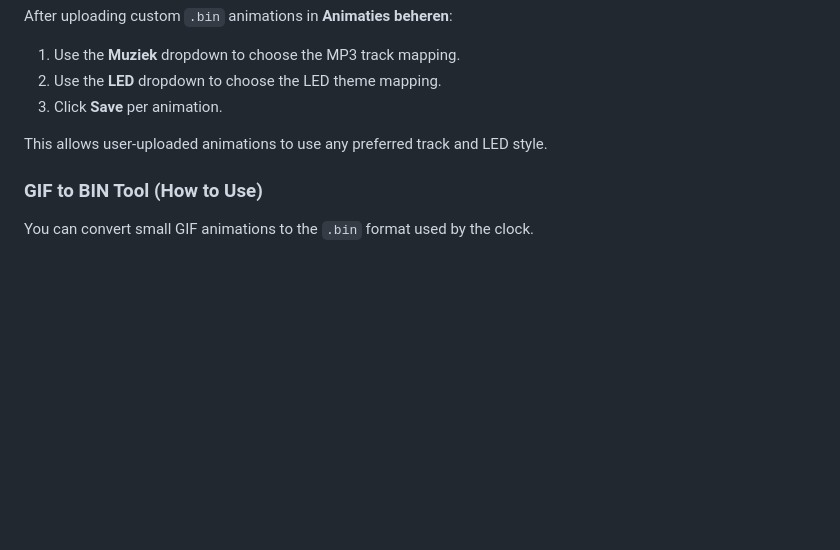
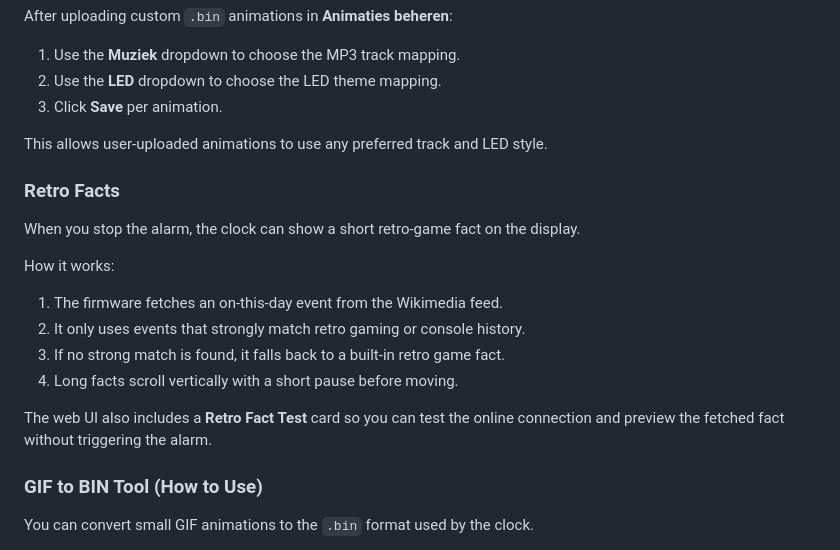
Before and after one commit to sjorsansems/retro-alarm-clock, a Markdown page: README.md, the part around the change. GitHub-like rendering; blank space fills up the shorter version.

Commit message:
Document retro facts in README

```diff
--- a/README.md
+++ b/README.md
@@ -327,6 +327,19 @@ After uploading custom `.bin` animations in **Animaties beheren**:
 
 This allows user-uploaded animations to use any preferred track and LED style.
 
+### Retro Facts
+
+When you stop the alarm, the clock can show a short retro-game fact on the display.
+
+How it works:
+
+1. The firmware fetches an on-this-day event from the Wikimedia feed.
+2. It only uses events that strongly match retro gaming or console history.
+3. If no strong match is found, it falls back to a built-in retro game fact.
+4. Long facts scroll vertically with a short pause before moving.
+
+The web UI also includes a **Retro Fact Test** card so you can test the online connection and preview the fetched fact without triggering the alarm.
+
 ### GIF to BIN Tool (How to Use)
 
 You can convert small GIF animations to the `.bin` format used by the clock.
```
